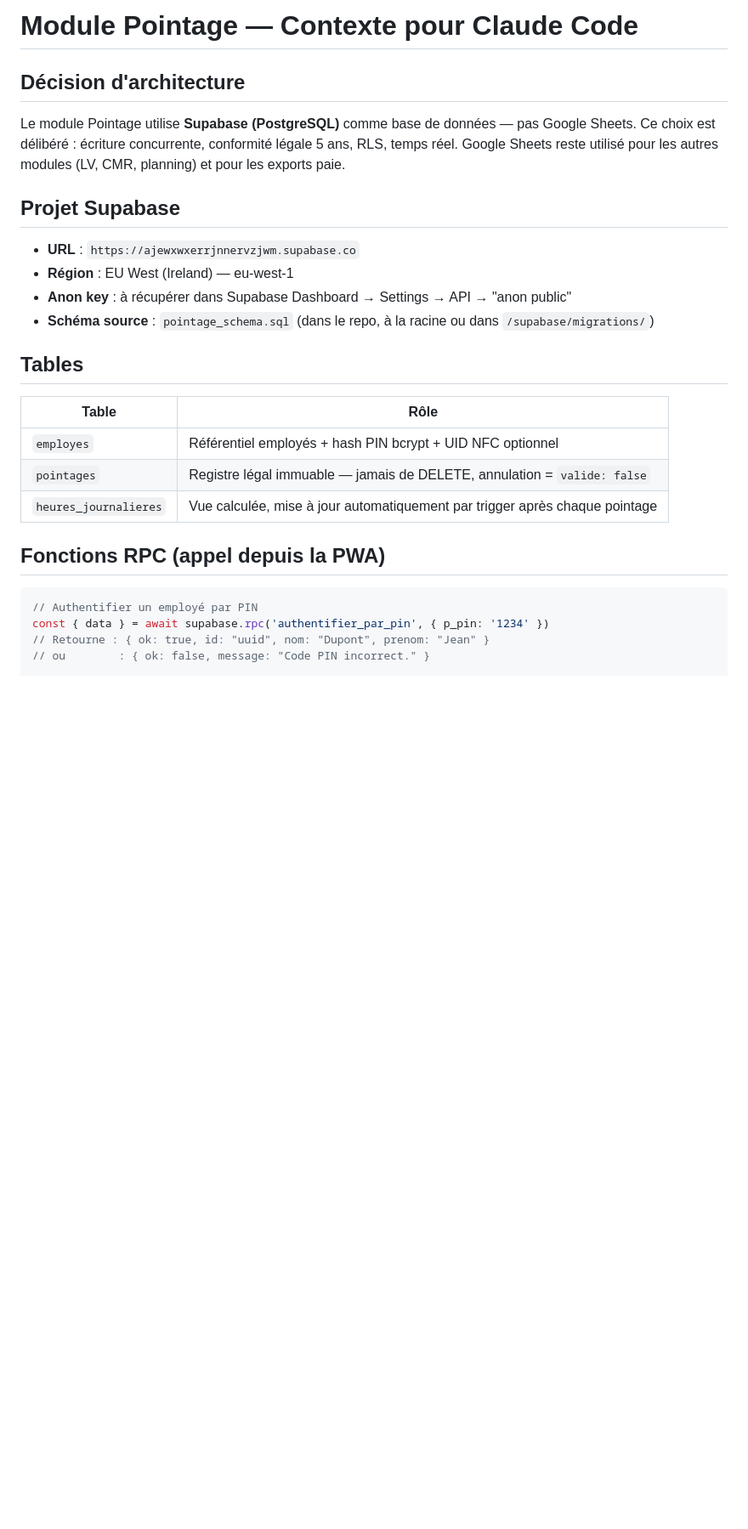
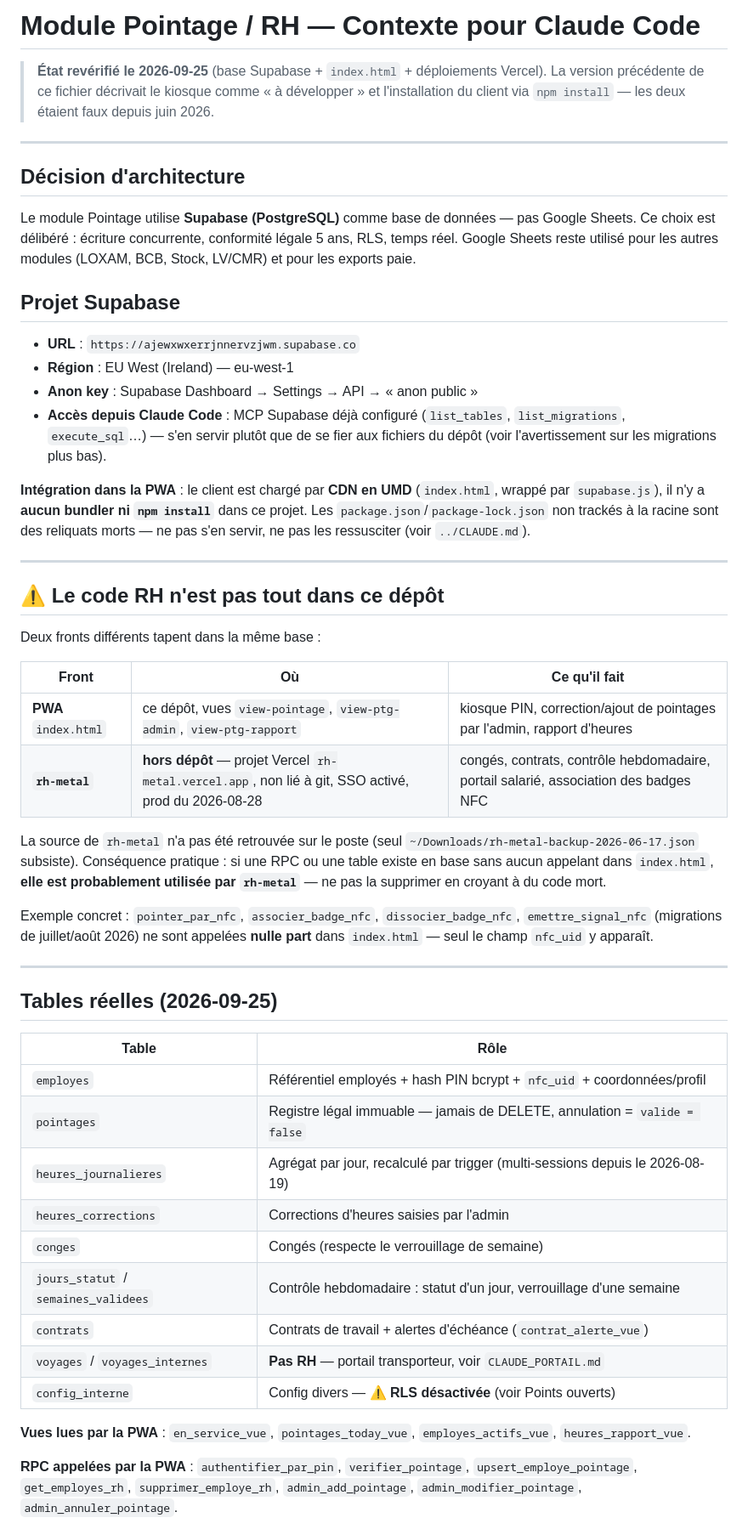
Before and after one commit to hugmsg/sonotrad-pwa, a Markdown page: CLAUDE_POINTAGE.md, the part around one of its changes. Shown at 85% size. Drawn GitHub-style; blank space fills up the shorter version.

````diff
--- a/CLAUDE_POINTAGE.md
+++ b/CLAUDE_POINTAGE.md
@@ -1,31 +1,72 @@
-# Module Pointage — Contexte pour Claude Code
+# Module Pointage / RH — Contexte pour Claude Code
+
+> **État revérifié le 2026-09-25** (base Supabase + `index.html` + déploiements Vercel).
+> La version précédente de ce fichier décrivait le kiosque comme « à développer » et
+> l'installation du client via `npm install` — les deux étaient faux depuis juin 2026.
+
+---
 
 ## Décision d'architecture
 
 Le module Pointage utilise **Supabase (PostgreSQL)** comme base de données — pas Google Sheets.
 Ce choix est délibéré : écriture concurrente, conformité légale 5 ans, RLS, temps réel.
-Google Sheets reste utilisé pour les autres modules (LV, CMR, planning) et pour les exports paie.
+Google Sheets reste utilisé pour les autres modules (LOXAM, BCB, Stock, LV/CMR) et pour les
+exports paie.
 
 ## Projet Supabase
 
 - **URL** : `https://ajewxwxerrjnnervzjwm.supabase.co`
 - **Région** : EU West (Ireland) — eu-west-1
-- **Anon key** : à récupérer dans Supabase Dashboard → Settings → API → "anon public"
-- **Schéma source** : `pointage_schema.sql` (dans le repo, à la racine ou dans `/supabase/migrations/`)
+- **Anon key** : Supabase Dashboard → Settings → API → « anon public »
+- **Accès depuis Claude Code** : MCP Supabase déjà configuré (`list_tables`, `list_migrations`,
+  `execute_sql`…) — s'en servir plutôt que de se fier aux fichiers du dépôt (voir l'avertissement
+  sur les migrations plus bas).
 
-## Tables
+**Intégration dans la PWA** : le client est chargé par **CDN en UMD** (`index.html`, wrappé par
+`supabase.js`), il n'y a **aucun bundler ni `npm install`** dans ce projet. Les
+`package.json`/`package-lock.json` non trackés à la racine sont des reliquats morts — ne pas s'en
+servir, ne pas les ressusciter (voir `../CLAUDE.md`).
+
+---
+
+## ⚠️ Le code RH n'est pas tout dans ce dépôt
+
+Deux fronts différents tapent dans la même base :
+
+| Front | Où | Ce qu'il fait |
+|---|---|---|
+| **PWA** `index.html` | ce dépôt, vues `view-pointage`, `view-ptg-admin`, `view-ptg-rapport` | kiosque PIN, correction/ajout de pointages par l'admin, rapport d'heures |
+| **`rh-metal`** | **hors dépôt** — projet Vercel `rh-metal.vercel.app`, non lié à git, SSO activé, prod du 2026-08-28 | congés, contrats, contrôle hebdomadaire, portail salarié, association des badges NFC |
+
+La source de `rh-metal` n'a pas été retrouvée sur le poste (seul
+`~/Downloads/rh-metal-backup-2026-06-17.json` subsiste). Conséquence pratique : si une RPC ou une
+table existe en base sans aucun appelant dans `index.html`, **elle est probablement utilisée par
+`rh-metal`** — ne pas la supprimer en croyant à du code mort.
+
+Exemple concret : `pointer_par_nfc`, `associer_badge_nfc`, `dissocier_badge_nfc`,
+`emettre_signal_nfc` (migrations de juillet/août 2026) ne sont appelées **nulle part** dans
+`index.html` — seul le champ `nfc_uid` y apparaît.
+
+---
+
+## Tables réelles (2026-09-25)
 
 | Table | Rôle |
-|-------|------|
-| `employes` | Référentiel employés + hash PIN bcrypt + UID NFC optionnel |
-| `pointages` | Registre légal immuable — jamais de DELETE, annulation = `valide: false` |
-| `heures_journalieres` | Vue calculée, mise à jour automatiquement par trigger après chaque pointage |
+|---|---|
+| `employes` | Référentiel employés + hash PIN bcrypt + `nfc_uid` + coordonnées/profil |
+| `pointages` | Registre légal immuable — jamais de DELETE, annulation = `valide = false` |
+| `heures_journalieres` | Agrégat par jour, recalculé par trigger (multi-sessions depuis le 2026-08-19) |
+| `heures_corrections` | Corrections d'heures saisies par l'admin |
+| `conges` | Congés (respecte le verrouillage de semaine) |
+| `jours_statut` / `semaines_validees` | Contrôle hebdomadaire : statut d'un jour, verrouillage d'une semaine |
+| `contrats` | Contrats de travail + alertes d'échéance (`contrat_alerte_vue`) |
+| `voyages` / `voyages_internes` | **Pas RH** — portail transporteur, voir `CLAUDE_PORTAIL.md` |
+| `config_interne` | Config divers — ⚠️ **RLS désactivée** (voir Points ouverts) |
 
-## Fonctions RPC (appel depuis la PWA)
+**Vues lues par la PWA** : `en_service_vue`, `pointages_today_vue`, `employes_actifs_vue`,
+`heures_rapport_vue`.
 
-```js
-// Authentifier un employé par PIN
-const { data } = await supabase.rpc('authentifier_par_pin', { p_pin: '1234' })
-// Retourne : { ok: true, id: "uuid", nom: "Dupont", prenom: "Jean" }
-// ou        : { ok: false, message: "Code PIN incorrect." }
+**RPC appelées par la PWA** : `authentifier_par_pin`, `verifier_pointage`,
+`upsert_employe_pointage`, `get_employes_rh`, `supprimer_employe_rh`, `admin_add_pointage`,
+`admin_modifier_pointage`, `admin_annuler_pointage`.
 
````
Also changed, not shown: other parts of CLAUDE_POINTAGE.md (+44 -66 lines).
